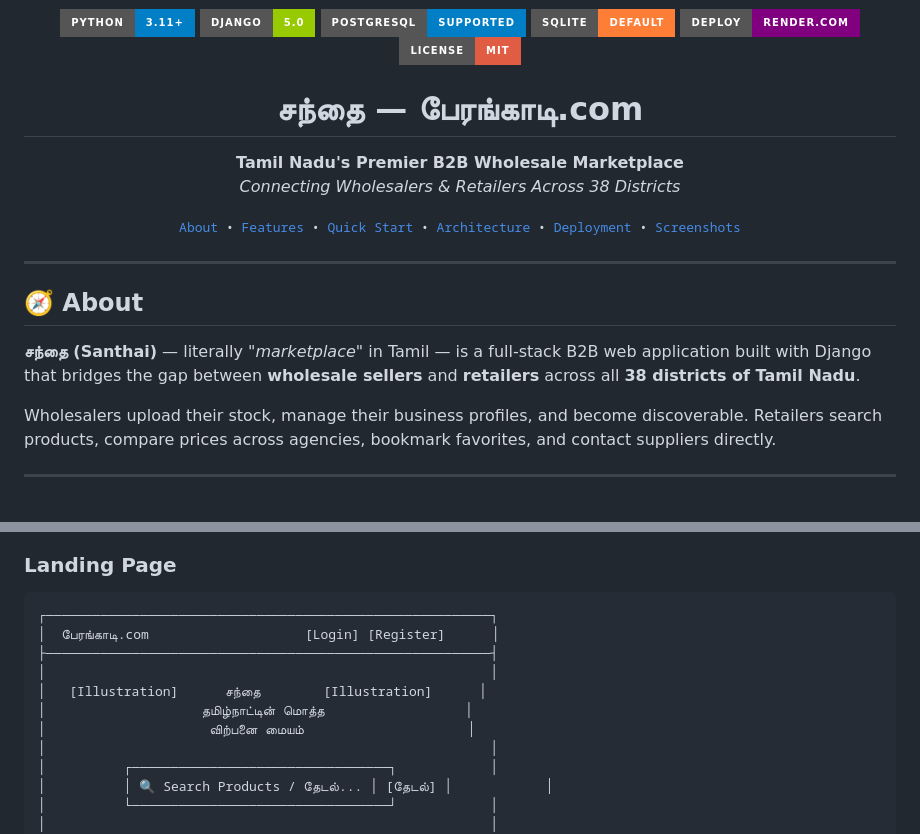
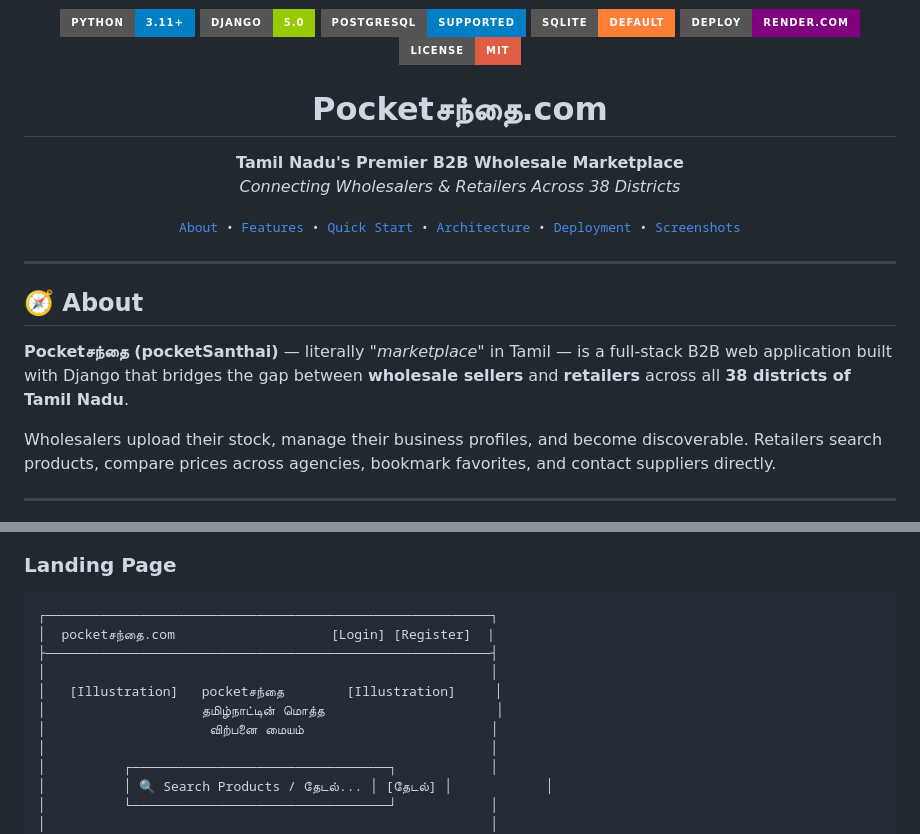
Before and after one commit to saravanan2006-coder/pocket-santhai, a Markdown page: README.md, 2 parts joined by grey strips. GitHub-like rendering; badges without logos.

````diff
--- a/README.md
+++ b/README.md
@@ -15,7 +15,7 @@
   <img src="https://img.shields.io/badge/License-MIT-red?style=for-the-badge" alt="License">
 </p>
 
-<h1 align="center">சந்தை — பேரங்காடி.com</h1>
+<h1 align="center">Pocketசந்தை.com</h1>
 
 <p align="center">
   <strong>Tamil Nadu's Premier B2B Wholesale Marketplace</strong><br>
@@ -37,7 +37,7 @@
 
 ## 🧭 About
 
-**சந்தை (Santhai)** — literally *"marketplace"* in Tamil — is a full-stack B2B web application built with Django that bridges the gap between **wholesale sellers** and **retailers** across all **38 districts of Tamil Nadu**.
+**Pocketசந்தை (pocketSanthai)** — literally *"marketplace"* in Tamil — is a full-stack B2B web application built with Django that bridges the gap between **wholesale sellers** and **retailers** across all **38 districts of Tamil Nadu**.
 
 Wholesalers upload their stock, manage their business profiles, and become discoverable. Retailers search products, compare prices across agencies, bookmark favorites, and contact suppliers directly.
 
@@ -219,12 +219,12 @@ CustomUser ───────────────────────
 ### Landing Page
 ```
 ┌─────────────────────────────────────────────────────────┐
-│  பேரங்காடி.com                    [Login] [Register]      │
+│  pocketசந்தை.com                    [Login] [Register]  |
 ├─────────────────────────────────────────────────────────┤
 │                                                         │
-│   [Illustration]      சந்தை        [Illustration]      │
-│                    தமிழ்நாட்டின் மொத்த                  │
-│                     விற்பனை மையம்                     │
+│   [Illustration]   pocketசந்தை        [Illustration]     │
+│                    தமிழ்நாட்டின் மொத்த                      │
+│                     விற்பனை மையம்                        │
 │                                                         │
 │          ┌─────────────────────────────────┐            │
 │          │ 🔍 Search Products / தேடல்... │ [தேடல்] │            │
````
Also changed, not shown: other parts of README.md (+1 -1 lines).
